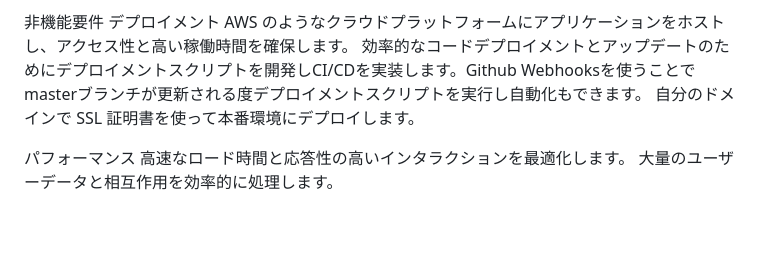
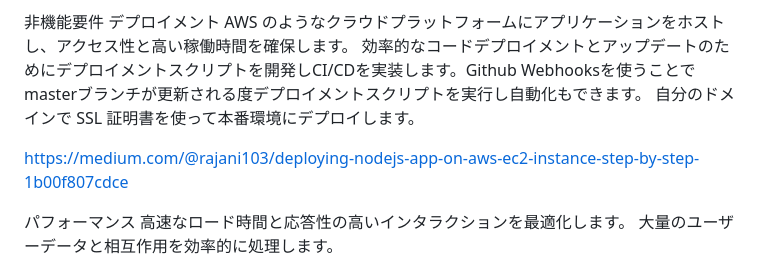
Before and after one commit to Karukan0814/Recursion-SocialNetworkingService, a Markdown page: README.md, the part around the change. Drawn GitHub-style; blank space fills up the shorter version.

```diff
--- a/README.md
+++ b/README.md
@@ -77,6 +77,8 @@ AWS のようなクラウドプラットフォームにアプリケーション
 効率的なコードデプロイメントとアップデートのためにデプロイメントスクリプトを開発しCI/CDを実装します。Github Webhooksを使うことでmasterブランチが更新される度デプロイメントスクリプトを実行し自動化もできます。
 自分のドメインで SSL 証明書を使って本番環境にデプロイします。
 
+https://medium.com/@rajani103/deploying-nodejs-app-on-aws-ec2-instance-step-by-step-1b00f807cdce
+
 パフォーマンス
 高速なロード時間と応答性の高いインタラクションを最適化します。
 大量のユーザーデータと相互作用を効率的に処理します。
```
